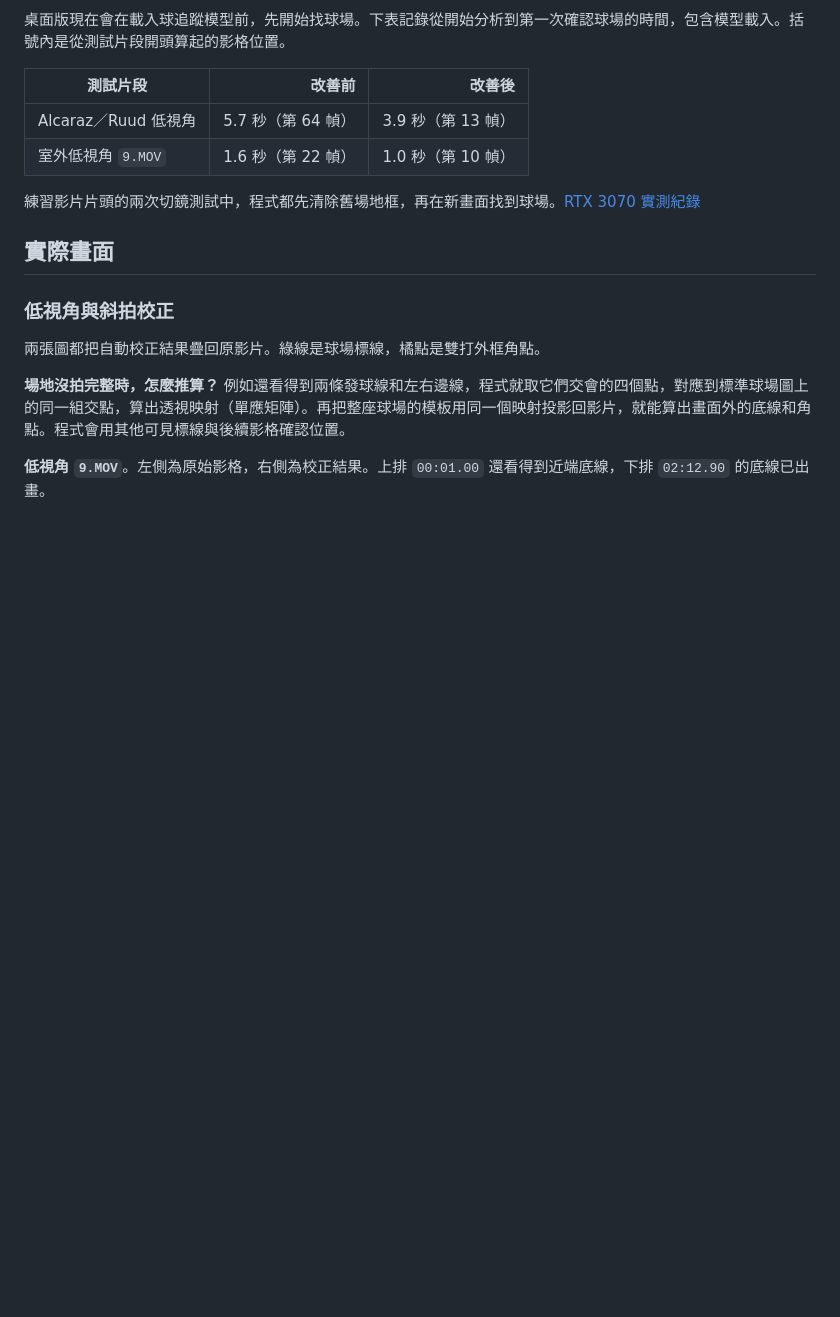
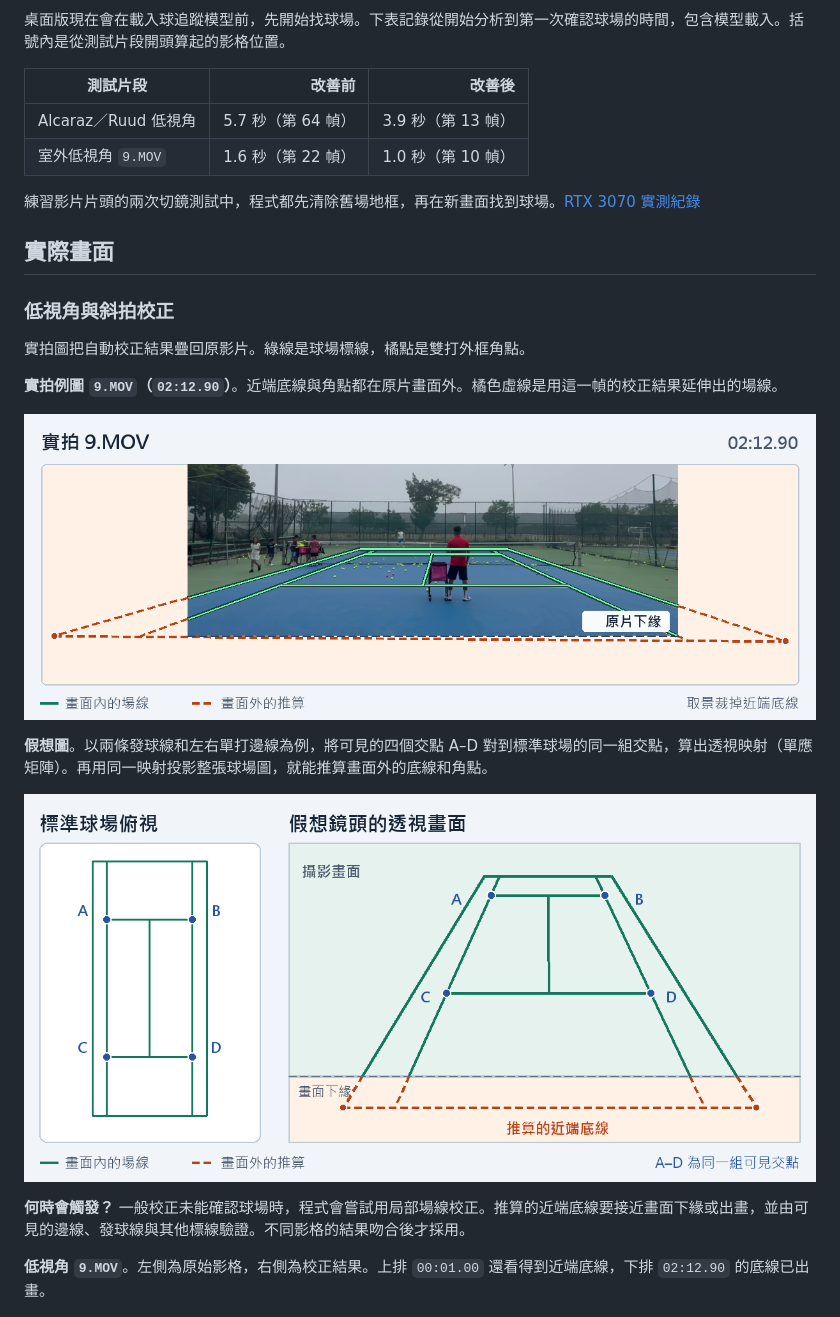
Before and after one commit to fish917784/tennis-tracker-analysis, a Markdown page: README.md, the part around the change. GitHub-like rendering; pictures changed too: docs/images/court-partial-real.png (added), docs/images/court-partial-schematic.png (added); blank space fills up the shorter version.

Commit message:
Illustrate partial court projection and its trigger

```diff
--- a/README.md
+++ b/README.md
@@ -41,9 +41,17 @@ EffB0 是專案的預設球追蹤模型。它採用 EfficientNetV2-B0 作為特
 
 ### 低視角與斜拍校正
 
-兩張圖都把自動校正結果疊回原影片。綠線是球場標線，橘點是雙打外框角點。
+實拍圖把自動校正結果疊回原影片。綠線是球場標線，橘點是雙打外框角點。
 
-**場地沒拍完整時，怎麼推算？** 例如還看得到兩條發球線和左右邊線，程式就取它們交會的四個點，對應到標準球場圖上的同一組交點，算出透視映射（單應矩陣）。再把整座球場的模板用同一個映射投影回影片，就能算出畫面外的底線和角點。程式會用其他可見標線與後續影格確認位置。
+**實拍例圖 `9.MOV`（`02:12.90`）**。近端底線與角點都在原片畫面外。橘色虛線是用這一幀的校正結果延伸出的場線。
+
+![9.MOV 實拍畫面和原片下緣，橘色虛線顯示推算到畫面外的近端底線](docs/images/court-partial-real.png)
+
+**假想圖**。以兩條發球線和左右單打邊線為例，將可見的四個交點 A–D 對到標準球場的同一組交點，算出透視映射（單應矩陣）。再用同一映射投影整張球場圖，就能推算畫面外的底線和角點。
+
+![假想圖示，俯視模板與鏡頭畫面共用 A–D 四個交點，虛線為推算的畫面外場線](docs/images/court-partial-schematic.png)
+
+**何時會觸發？** 一般校正未能確認球場時，程式會嘗試用局部場線校正。推算的近端底線要接近畫面下緣或出畫，並由可見的邊線、發球線與其他標線驗證。不同影格的結果吻合後才採用。
 
 **低視角 `9.MOV`**。左側為原始影格，右側為校正結果。上排 `00:01.00` 還看得到近端底線，下排 `02:12.90` 的底線已出畫。
 
```
Also changed, not shown: 1 other file.
